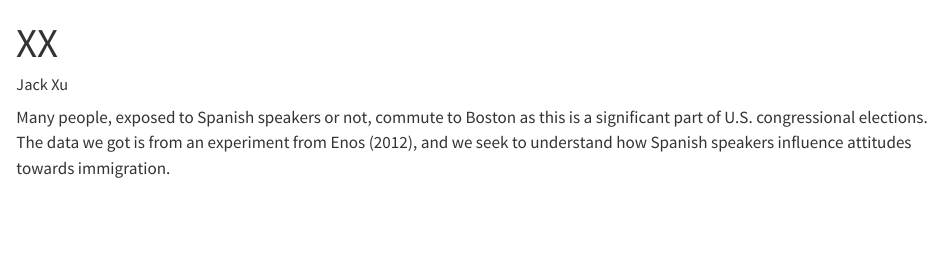
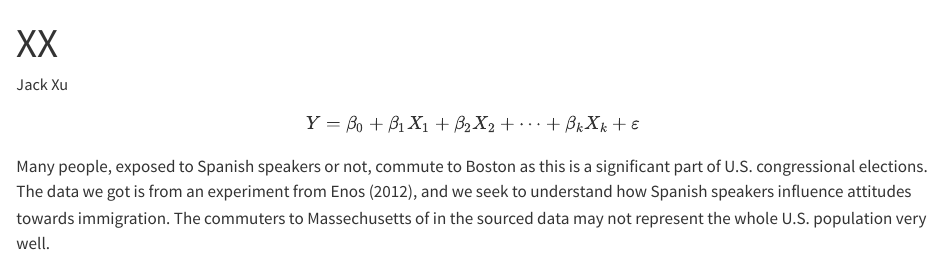
Before and after one commit to jackxu3/immigration, a Quarto document (immigration.qmd): the page in a window 1100 px wide, from its top. Rendered offline with R 4.5, knitr and Pandoc in place of Quarto, with nearby package versions.

Commit message:
added second paragraph part

````diff
--- a/immigration.qmd
+++ b/immigration.qmd
@@ -13,3 +15,7 @@ library(primer.data)
 ```
 
-Many people, exposed to Spanish speakers or not, commute to Boston as this is a significant part of U.S. congressional elections. The data we got is from an experiment from Enos (2012), and we seek to understand how Spanish speakers influence attitudes towards immigration.
+$$
+Y = \beta_0 + \beta_1 X_1 + \beta_2 X_2 + \cdots + \beta_k X_k + \varepsilon
+$$
+
+Many people, exposed to Spanish speakers or not, commute to Boston as this is a significant part of U.S. congressional elections. The data we got is from an experiment from Enos (2012), and we seek to understand how Spanish speakers influence attitudes towards immigration. The commuters to Massechusetts of in the sourced data may not represent the whole U.S. population very well.
````
Also changed, not shown: immigration.html, immigration.qmd (2 more changed lines).
